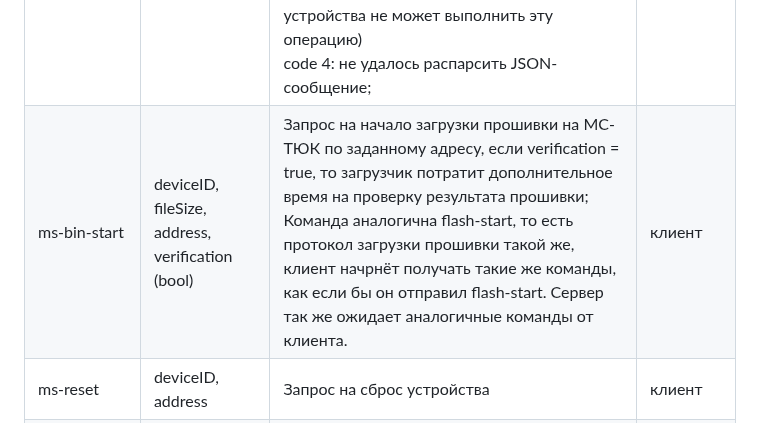
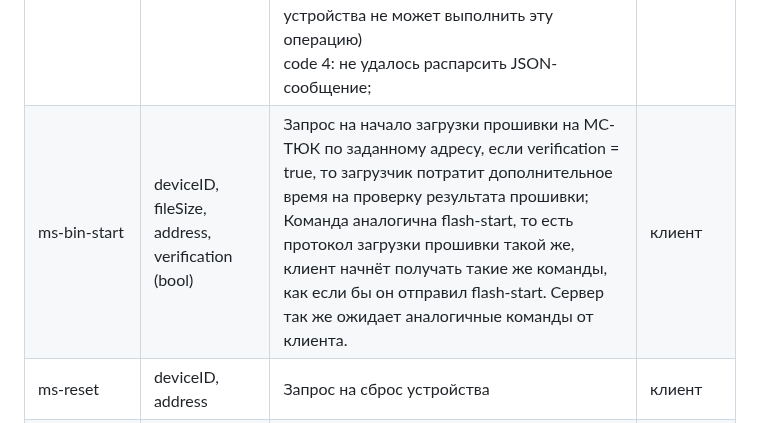
Before and after one commit to kruzhok-team/lapki-flasher, a Markdown page: README.md, the part around the change. Rendered like a GitHub page.

Commit message:
исправление опечатки

```diff
--- a/README.md
+++ b/README.md
@@ -168,6 +168,6 @@ class Event {
 | ms-ping-result  | deviceID, code (int), comment         | результат пинга<br>code 0: пришёл обратный ответ (понг)<br>code 1: устройство не найдено <br>code 2: ошибка пингования<br>code 3: неправильный тип устройства (тип устройства не может выполнить эту операцию)<br>code 4: не удалось распарсить JSON-сообщение;                                                                                           | сервер   |
 | ms-get-address  | deviceID                              | запрос на получения адреса                                                                                                                                                                                                                                                                                                                                | клиент   |
 | ms-address      | deviceID, code (int), comment         | получение адреса МС-ТЮК клиентом<br><br>code 0: получен адрес, в comment содержится адрес<br>code 1: устройство не найден<br>code 2: получена ошибка при попытке узнать адрес, в comment содержится текст ошибки<br>code 3: неправильный тип устройства (тип устройства не может выполнить эту операцию)<br>code 4: не удалось распарсить JSON-сообщение; | сервер   |
-| ms-bin-start    | deviceID, fileSize, address, verification (bool)           | Запрос на начало загрузки прошивки на МС-ТЮК по заданному адресу, если verification = true, то загрузчик потратит дополнительное время на проверку результата прошивки; Команда аналогична flash-start, то есть протокол загрузки прошивки такой же, клиент начрнёт получать такие же команды, как если бы он отправил flash-start. Сервер так же ожидает аналогичные команды от клиента.                                                                       | клиент   |
+| ms-bin-start    | deviceID, fileSize, address, verification (bool)           | Запрос на начало загрузки прошивки на МС-ТЮК по заданному адресу, если verification = true, то загрузчик потратит дополнительное время на проверку результата прошивки; Команда аналогична flash-start, то есть протокол загрузки прошивки такой же, клиент начнёт получать такие же команды, как если бы он отправил flash-start. Сервер так же ожидает аналогичные команды от клиента.                                                                       | клиент   |
 | ms-reset        | deviceID, address                     | Запрос на сброс устройства                                                                                                                                                                                                                                                                                                                                | клиент   |
 | ms-reset-result | deviceID, code (int), comment         | Результат ms-reset<br>code 0: сброс произошёл успешно<br>code 1: устройство не найдено<br>code 2: ошибка при сбросе устройства, comment может содержать текст ошибки<br>code 3: неправильный тип устройства (тип устройства не может выполнить эту операцию)<br>code 4: не удалось распарсить JSON-сообщение;                                             | сервер   |
```
